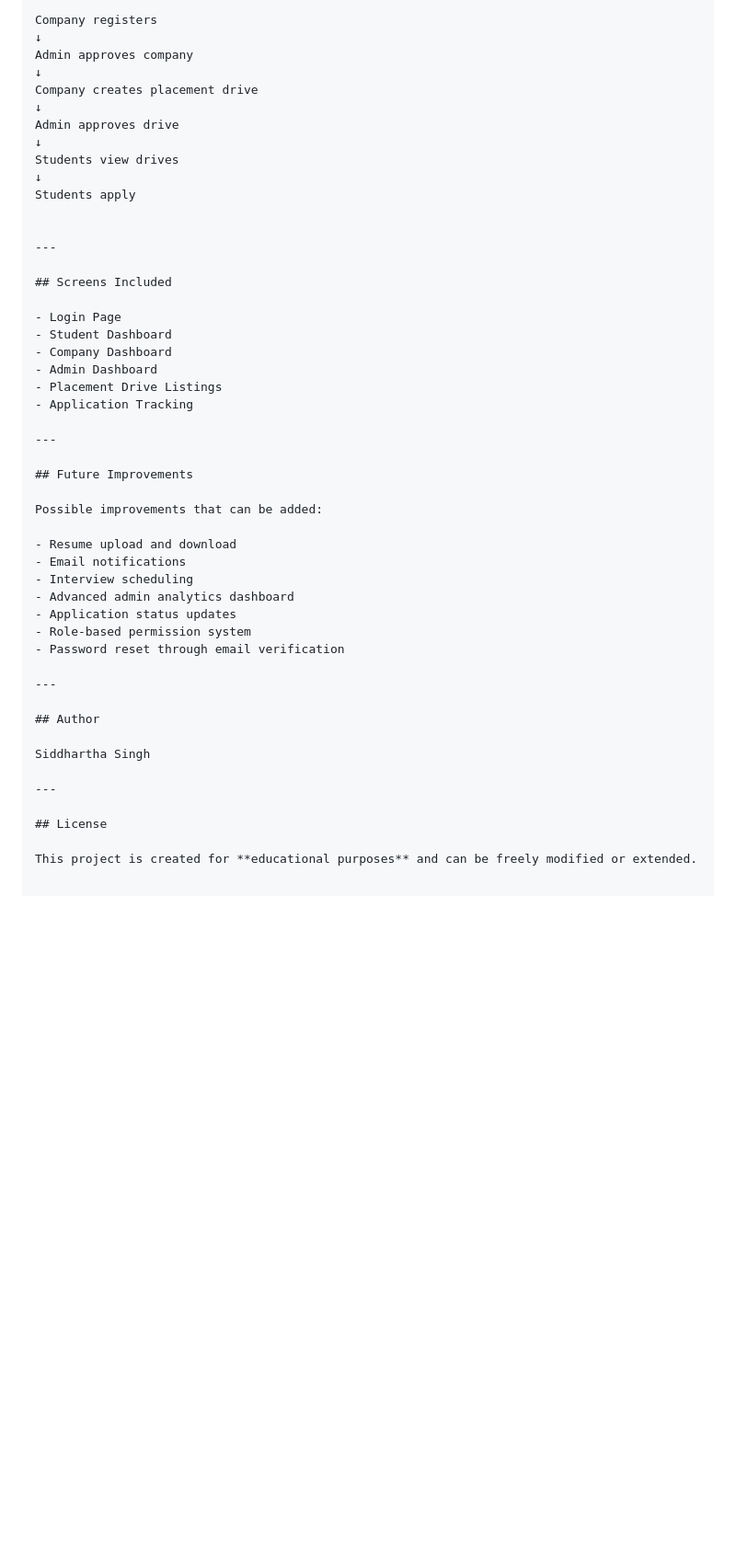
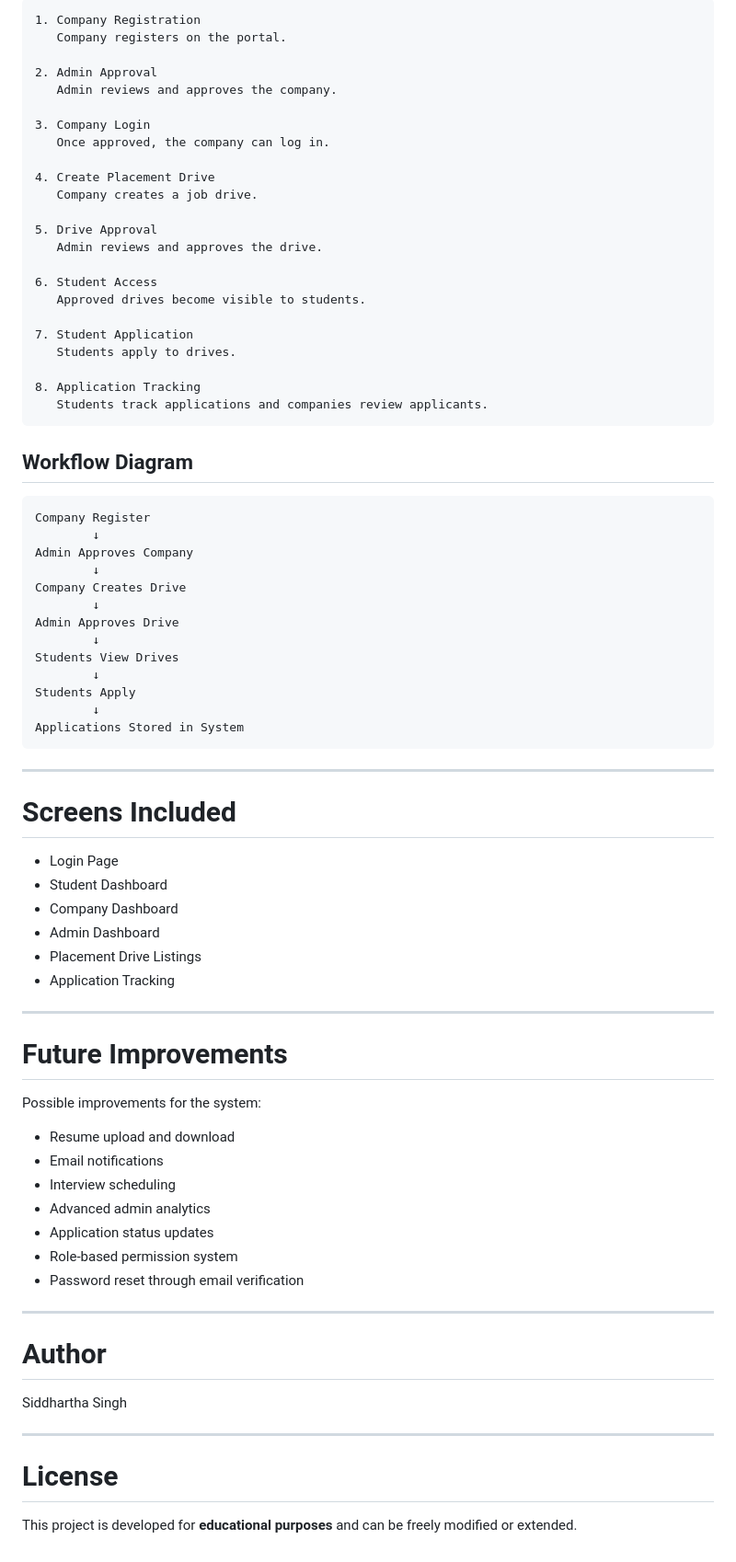
Before and after one commit to coder-sid21/placement-portal, a Markdown page: README.md, the part around one of its changes. Shown at 92% size. Drawn GitHub-style; blank space fills up the shorter version.

````diff
--- a/README.md
+++ b/README.md
@@ -161,20 +171,51 @@ Admin can approve companies and placement drives from the admin dashboard.
 
-Company registers
-↓
-Admin approves company
-↓
-Company creates placement drive
-↓
-Admin approves drive
-↓
-Students view drives
-↓
-Students apply
+```text
+1. Company Registration
+   Company registers on the portal.
 
+2. Admin Approval
+   Admin reviews and approves the company.
+
+3. Company Login
+   Once approved, the company can log in.
+
+4. Create Placement Drive
+   Company creates a job drive.
+
+5. Drive Approval
+   Admin reviews and approves the drive.
+
+6. Student Access
+   Approved drives become visible to students.
+
+7. Student Application
+   Students apply to drives.
+
+8. Application Tracking
+   Students track applications and companies review applicants.
+```
+
+## Workflow Diagram
+
+```text
+Company Register
+        ↓
+Admin Approves Company
+        ↓
+Company Creates Drive
+        ↓
+Admin Approves Drive
+        ↓
+Students View Drives
+        ↓
+Students Apply
+        ↓
+Applications Stored in System
+```
 
 ---
 
-## Screens Included
+# Screens Included
 
 - Login Page
 - Student Dashboard
@@ -185,26 +226,26 @@ Students apply
 
 ---
 
-## Future Improvements
+# Future Improvements
 
-Possible improvements that can be added:
+Possible improvements for the system:
 
 - Resume upload and download
 - Email notifications
 - Interview scheduling
-- Advanced admin analytics dashboard
+- Advanced admin analytics
 - Application status updates
 - Role-based permission system
 - Password reset through email verification
 
 ---
 
-## Author
+# Author
 
 Siddhartha Singh
 
 ---
 
-## License
+# License
 
-This project is created for **educational purposes** and can be freely modified or extended.
+This project is developed for **educational purposes** and can be freely modified or extended.
````
Also changed, not shown: other parts of README.md (+71 -61 lines).
